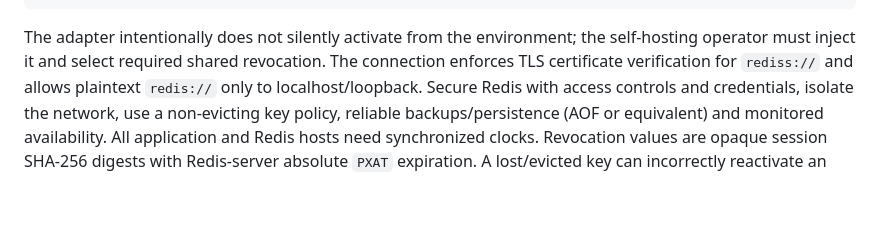
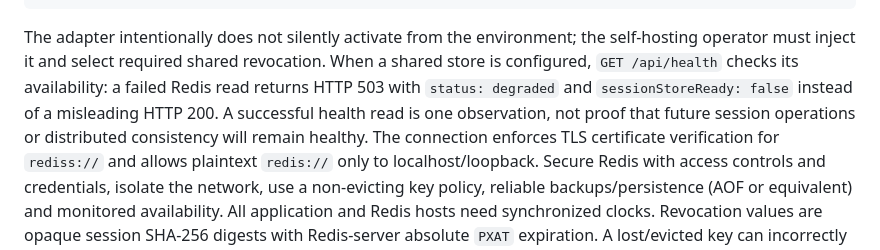
Before and after one commit to jussray/solcontinuity, a Markdown page: docs/self-hosting.md, the part around the change. Rendered like a GitHub page; blank space fills up the shorter version.

Commit message:
Document fail-closed Redis session readiness health behavior

```diff
--- a/docs/self-hosting.md
+++ b/docs/self-hosting.md
@@ -112,6 +112,11 @@ server.listen(4173, "127.0.0.1");
 
 The adapter intentionally does not silently activate from the environment; the
 self-hosting operator must inject it and select required shared revocation.
+When a shared store is configured, `GET /api/health` checks its availability:
+a failed Redis read returns HTTP 503 with `status: degraded` and
+`sessionStoreReady: false` instead of a misleading HTTP 200. A successful
+health read is one observation, not proof that future session operations or
+distributed consistency will remain healthy.
 The connection enforces TLS certificate verification for `rediss://` and
 allows plaintext `redis://` only to localhost/loopback. Secure Redis with
 access controls and credentials, isolate the network, use a non-evicting key
```
